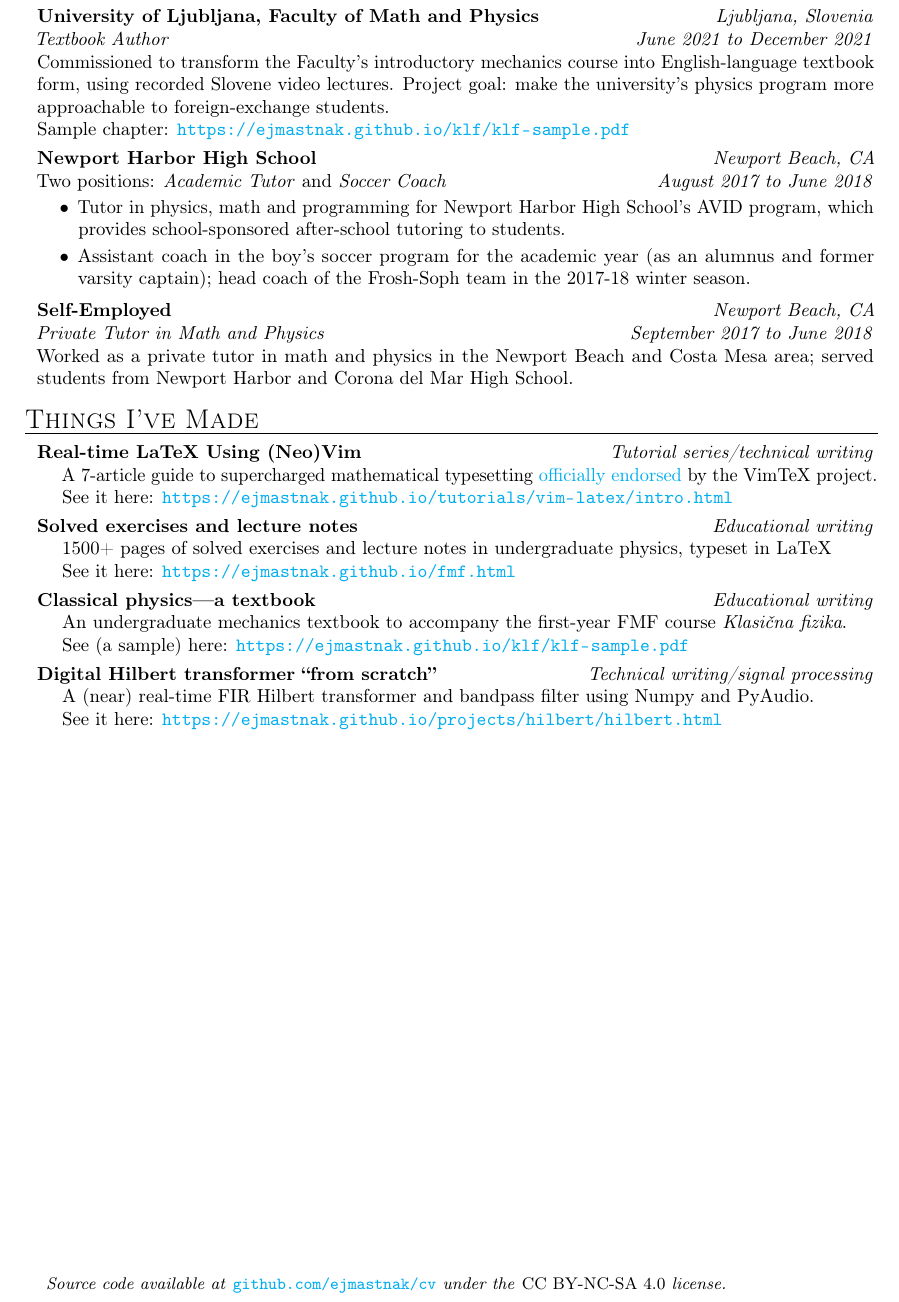
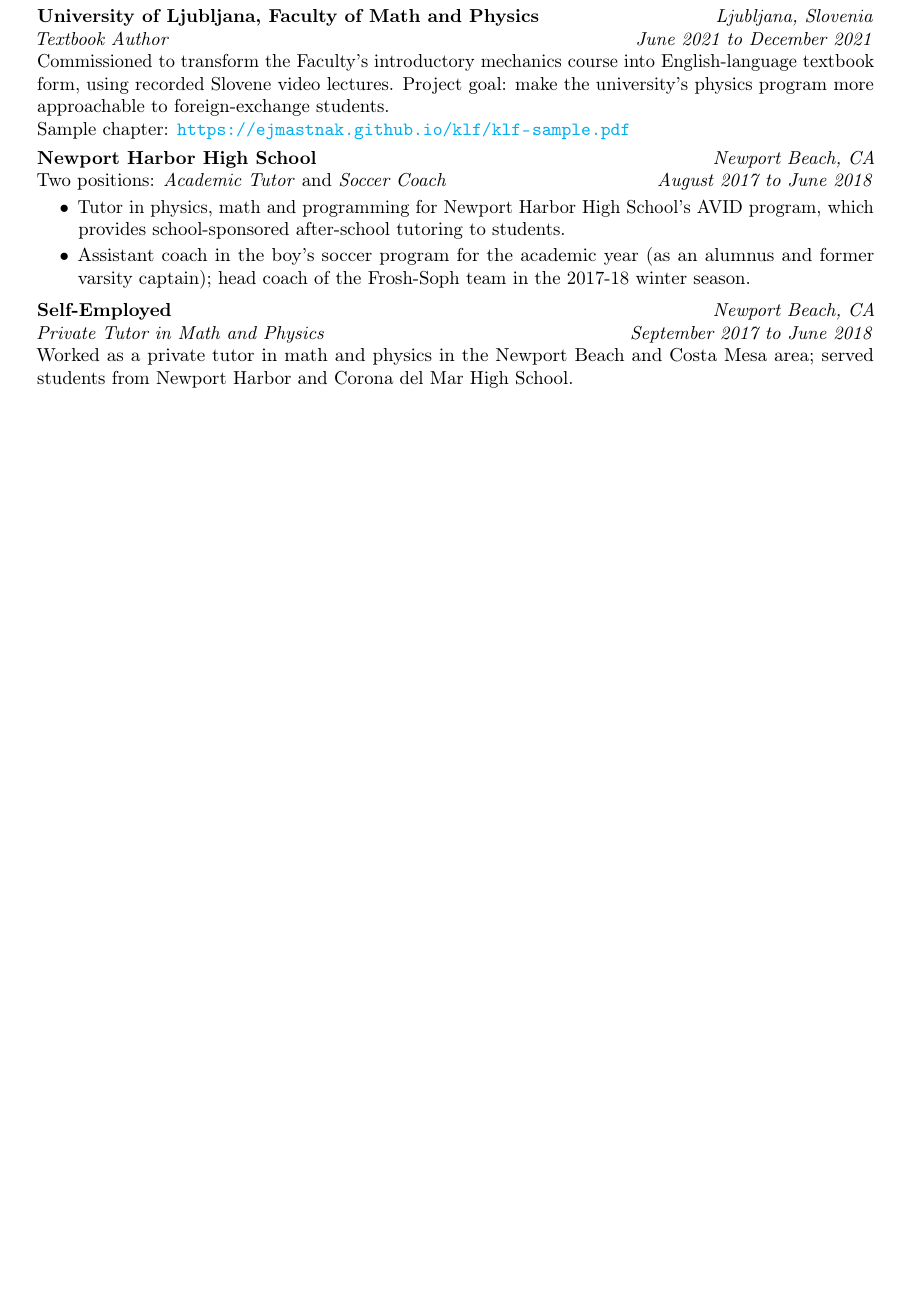
Before and after one commit to ejmastnak/cv, a LaTeX CV (src/cv.tex): part of page 2 of 2, cut so that both start at the same text, the shorter picture padded with empty space. Compiled offline with pdfLaTeX.

Commit message:
Move source code link to dedicated footer

```diff
--- a/src/cv.tex
+++ b/src/cv.tex
@@ -188,45 +214,4 @@
         \end{entry}
     \end{mysection}
 
-    \begin{mysection}{\hypertarget{s:things_made}{Things I've Made}}
-        \subheading{Real-time LaTeX Using (Neo)Vim} \hfill \contentType{Tutorial series/technical writing}
-
-        \begin{entry}
-            \hspace{1em} \textls[-5]{A 7-article guide to supercharged mathematical typesetting} \href{https://github.com/lervag/vimtex/#vimtex-on-the-web}{officially endorsed} \textls[-5]{by the VimTeX project}.
-
-            \hspace{1em} See it here: \url{https://ejmastnak.github.io/tutorials/vim-latex/intro.html}
-        \end{entry}
-
-        \subheadSkip
-
-        \subheading{Solved exercises and lecture notes} \hfill \contentType{Educational writing}
-        \begin{entry}
-            \hspace{1em} 1500+ pages of solved exercises and lecture notes in undergraduate physics, typeset in LaTeX
-
-            \hspace{1em} See it here: \url{https://ejmastnak.github.io/fmf.html}
-        \end{entry}
-
-        \subheadSkip
-
-        \subheading{Classical physics---a textbook} \hfill \contentType{Educational writing}
-        \begin{entry}
-            \hspace{1em} An undergraduate mechanics textbook to accompany the first-year FMF course \textit{Klasična fizika}.
-
-            \hspace{1em} See (a sample) here: \url{https://ejmastnak.github.io/klf/klf-sample.pdf}
-        \end{entry}
-
-        \subheadSkip
-
-        \subheading{Digital Hilbert transformer ``from scratch''} \hfill \contentType{Technical writing/signal processing}
-        \begin{entry}
-            \hspace{1em} A (near) real-time FIR Hilbert transformer and bandpass filter using Numpy and PyAudio.
-
-            \hspace{1em} See it here: \url{https://ejmastnak.github.io/projects/hilbert/hilbert.html}
-        \end{entry}
-
-    \end{mysection}
-
-    \vfill
-    \null \hspace{1em} {\small \textit{Source code available at \textup{\href{https://github.com/ejmastnak/cv}{\texttt{github.com/ejmastnak/cv}}} under the \textup{CC BY-NC-SA 4.0} license.}}
-
 \end{document}
```
Also changed, not shown: src/cv.tex (26 more changed lines).
